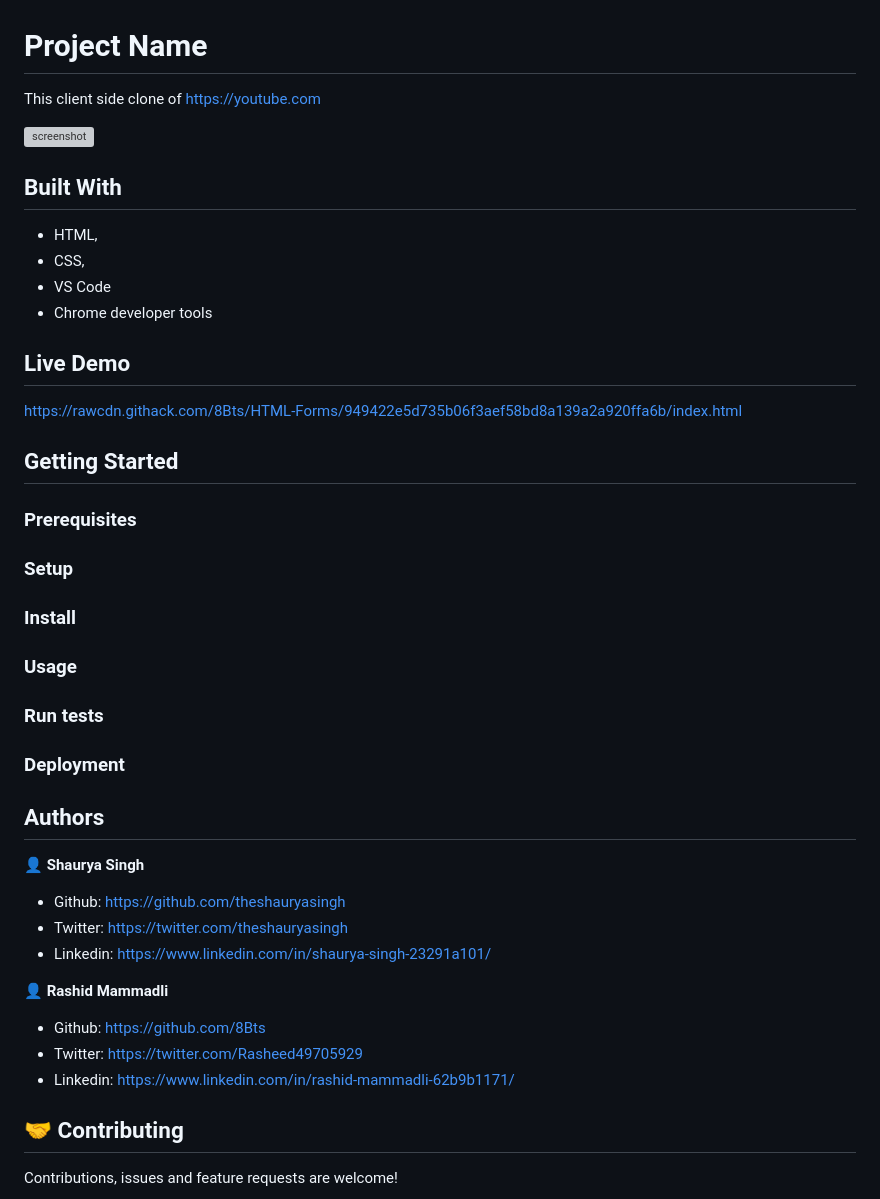
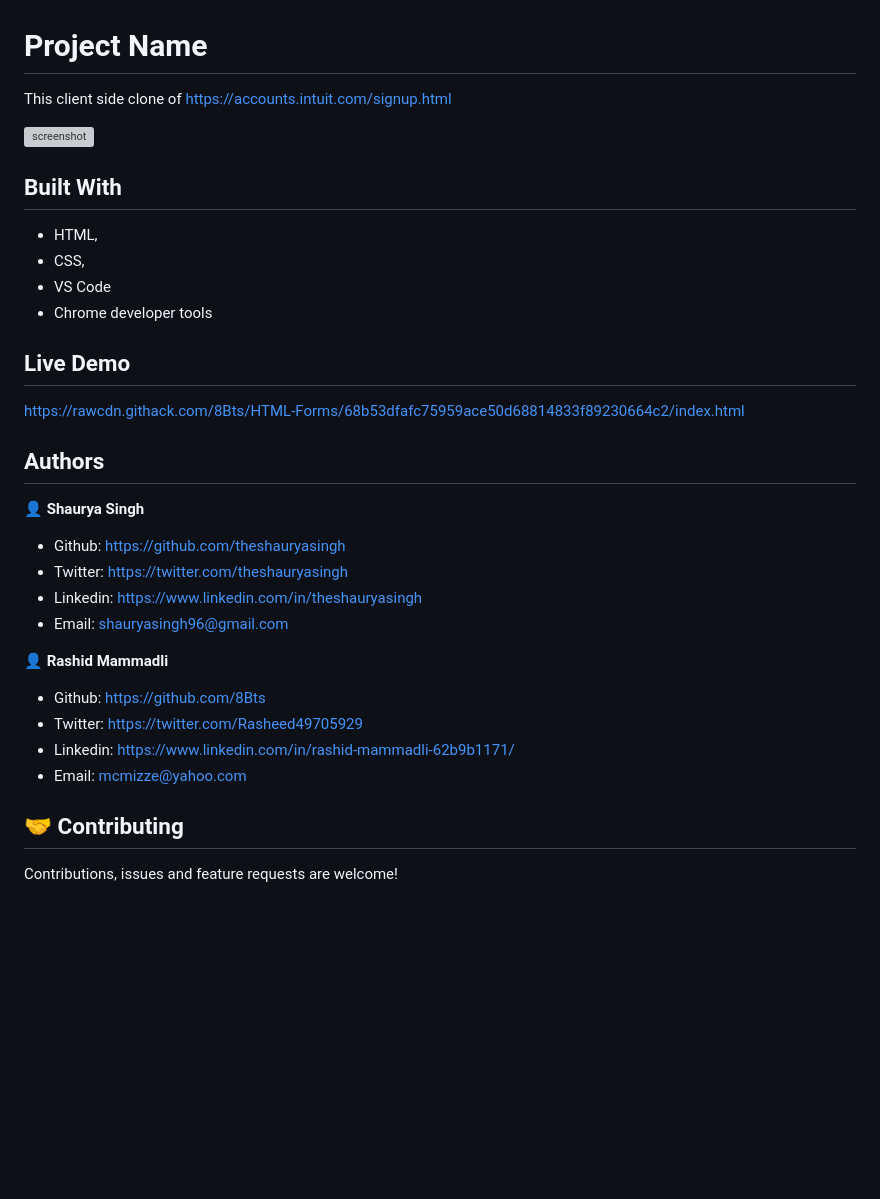
Before and after one commit to 8Bts/HTML-Forms, a Markdown page: Readme.md, the part around the change printed below. Drawn GitHub-style; blank space fills up the shorter version; grey boxes are pictures that could not be loaded.

Commit message:
Edited readme file, added screenshot

```diff
--- a/Readme.md
+++ b/Readme.md
@@ -1,4 +1,4 @@
 # Project Name
 
-This client side clone of https://youtube.com
+This client side clone of https://accounts.intuit.com/signup.html
 
@@ -13,38 +13,23 @@ This client side clone of https://youtube.com
 
 ## Live Demo
 
-https://rawcdn.githack.com/8Bts/HTML-Forms/949422e5d735b06f3aef58bd8a139a2a920ffa6b/index.html
-
-
-## Getting Started
-
-### Prerequisites
-
-### Setup
-
-### Install
-
-### Usage
-
-### Run tests
-
-### Deployment
-
-
+https://rawcdn.githack.com/8Bts/HTML-Forms/68b53dfafc75959ace50d68814833f89230664c2/index.html
 
 ## Authors
 
 👤 **Shaurya Singh**
 
-- Github: https://github.com/theshauryasingh
-- Twitter: https://twitter.com/theshauryasingh
-- Linkedin: https://www.linkedin.com/in/shaurya-singh-23291a101/
+- Github:   https://github.com/theshauryasingh
+- Twitter:  https://twitter.com/theshauryasingh
+- Linkedin: https://www.linkedin.com/in/theshauryasingh
+- Email:    shauryasingh96@gmail.com
 
 👤 **Rashid Mammadli**
 
-- Github: https://github.com/8Bts
-- Twitter: https://twitter.com/Rasheed49705929
+- Github:   https://github.com/8Bts
+- Twitter:  https://twitter.com/Rasheed49705929
 - Linkedin: https://www.linkedin.com/in/rashid-mammadli-62b9b1171/
+- Email:    mcmizze@yahoo.com
 
 ## 🤝 Contributing
 
```
Also changed, not shown: other parts of Readme.md (+1 -1 lines), app-screenshot.png (added).
